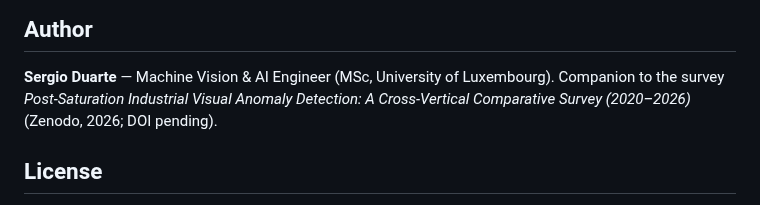
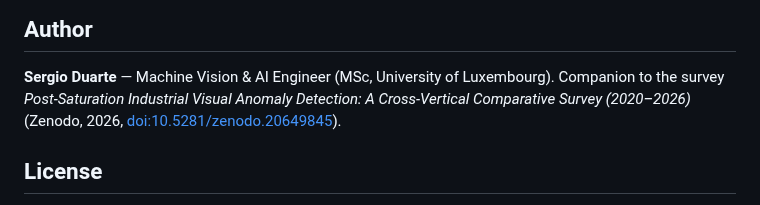
Before and after one commit to andrudebaran7/vlm-anomaly-bench, a Markdown page: README.md, the part around the change. GitHub-like rendering.

Commit message:
README: the survey's DOI (10.5281/zenodo.20649845)
Co-Authored-By: Claude Opus 5.5 <noreply@anthropic.com>

```diff
--- a/README.md
+++ b/README.md
@@ -105,7 +105,7 @@ results/    committed reports; shards and anomaly maps stay on Drive
 
 **Sergio Duarte** — Machine Vision & AI Engineer (MSc, University of Luxembourg).
 Companion to the survey *Post-Saturation Industrial Visual Anomaly Detection: A Cross-Vertical
-Comparative Survey (2020–2026)* (Zenodo, 2026; DOI pending).
+Comparative Survey (2020–2026)* (Zenodo, 2026, [doi:10.5281/zenodo.20649845](https://doi.org/10.5281/zenodo.20649845)).
 
 ## License
 
```
